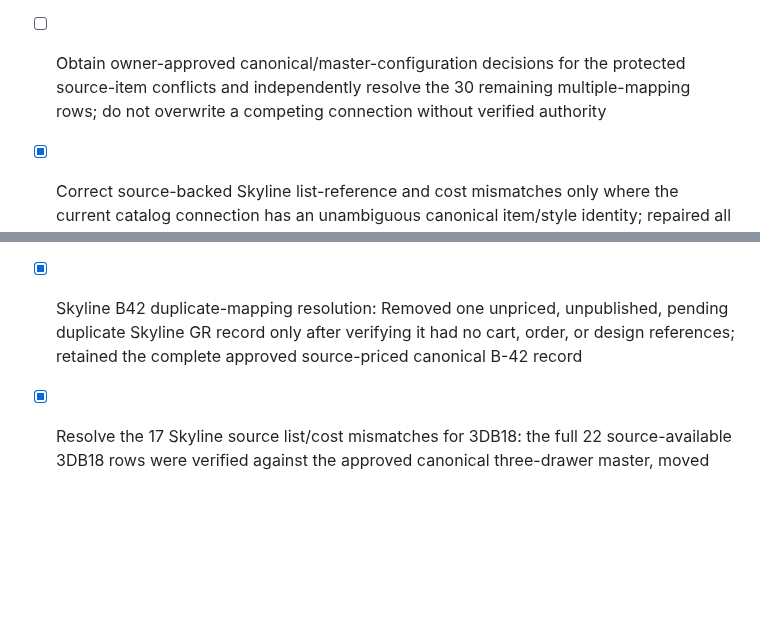
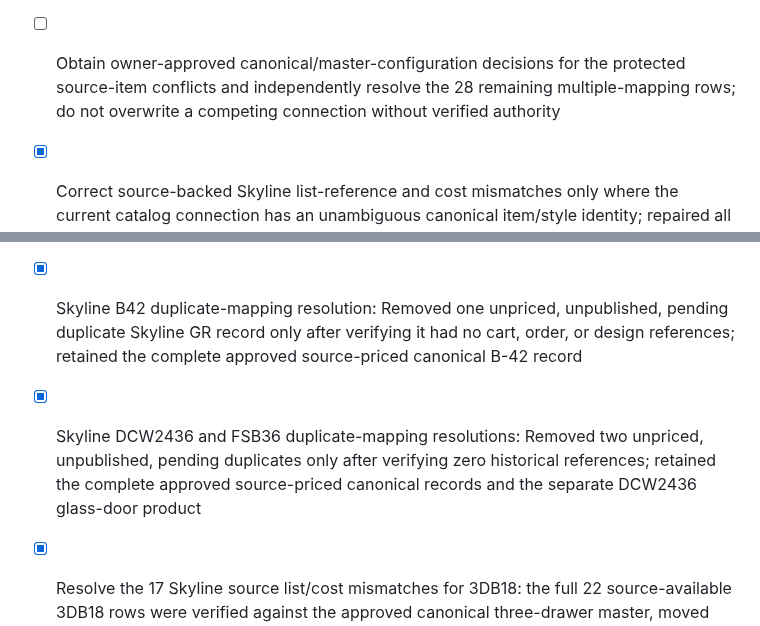
Before and after one commit to 7809tom-sys/cabinet-backend, a Markdown page: todo-alvsvcze.md, 2 parts joined by grey strips. Drawn GitHub-style; blank space fills up the shorter version.

Commit message:
Checkpoint: Records two independently verified Skyline duplicate cleanups. For DCW2436 and FSB36, complete approved source-priced canonical records were retained while only unpriced, unpublished, pending duplicate records were deleted after confirming zero cart, order, and saved-design references. The DCW2436 glass-door product was preserved. The refreshed audit now has 28 multiple-mapping conflicts, 92 inactive-master visibility blockers, 17 source-item-missing rows, and zero source list-price mismatches. No active master, source-N/A state, customer-facing price, or uncertain identity changed.

```diff
--- a/todo-alvsvcze.md
+++ b/todo-alvsvcze.md
@@ -854,7 +854,7 @@
 - [ ] Decide whether to activate the 92 source-available style rows across 8 inactive cabinet masters identified in `Skyline_Current_Inactive_Master_Activation_Decisions.csv`; do not activate any record without owner approval
 - [ ] Resolve 13 Skyline platform-SKU collisions in `Skyline_Added_Connection_Platform_SKU_Conflicts.csv`; retain both competing canonical identities and do not overwrite platform SKU ownership without verified evidence
 - [x] Individually review the remaining 17 source-item-missing rows across 15 items using non-speculative canonical evidence; all are now either resolved or retained with specific protected identity, inactive-style, sample-product, dimensional, or configuration evidence, and source-N/A-but-live remains zero
-- [ ] Obtain owner-approved canonical/master-configuration decisions for the protected source-item conflicts and independently resolve the 30 remaining multiple-mapping rows; do not overwrite a competing connection without verified authority
+- [ ] Obtain owner-approved canonical/master-configuration decisions for the protected source-item conflicts and independently resolve the 28 remaining multiple-mapping rows; do not overwrite a competing connection without verified authority
 - [x] Correct source-backed Skyline list-reference and cost mismatches only where the current catalog connection has an unambiguous canonical item/style identity; repaired all 28 source-available 3DB15 style connections to the prior-approved canonical master, including 17 source list/cost corrections, while retaining the confirmed NB value
 - [x] Skyline 3DB12 canonical price repair: Moved all 28 remaining source-available styles from inactive duplicate 3DB12 to the approved active 3-DB12 master, corrected 17 source list/cost pairs, preserved owner-confirmed NB cost, and retained AW/AC/CW as inactive-door-style visibility holds
 - [x] Skyline BFH18 canonical connection correction: Moved 18 source-priced active-style connections from inactive duplicate BFH-18 to active B18FH and added the guarded BFH18 alias; retained the CW row as an inactive-door-style hold without activating any cabinet or style
@@ -864,6 +864,7 @@
 - [x] Skyline ADA-VS36 evidence review: Retained the three source-backed ADA vanity rows as a protected inactive-master identity/configuration conflict because active ADA-VS36R has an unverified R designation and both candidates store zero doors against the source two-door description
 - [x] Skyline MINI evidence review: Retained the 27 source-backed sample-base rows as a protected sample-product and activation decision because the exact source master is inactive and the only active mini-named candidate is an incompatible sink base
 - [x] Skyline B42 duplicate-mapping resolution: Removed one unpriced, unpublished, pending duplicate Skyline GR record only after verifying it had no cart, order, or design references; retained the complete approved source-priced canonical B-42 record
+- [x] Skyline DCW2436 and FSB36 duplicate-mapping resolutions: Removed two unpriced, unpublished, pending duplicates only after verifying zero historical references; retained the complete approved source-priced canonical records and the separate DCW2436 glass-door product
 - [x] Resolve the 17 Skyline source list/cost mismatches for 3DB18: the full 22 source-available 3DB18 rows were verified against the approved canonical three-drawer master, moved from the incorrect B18FH master, and corrected to source list/cost values without changing owner-confirmed Navy Blue cost
 - [x] Skyline 3VDB12 evidence review and correction: Verified the active VDB1221 master’s exact 12 × 34½ × 21 three-drawer configuration and existing source-priced GR connection, then added the guarded resolving `3VDB12` alias; the row is now aligned with no price or availability change
 - [x] Skyline 3VDB15 evidence review and correction: Verified the active VDB1521 master’s exact 15 × 34½ × 21 three-drawer configuration and existing source-priced GR connection, then added the guarded resolving `3VDB15` alias; the row is now aligned with no price or availability change
```
